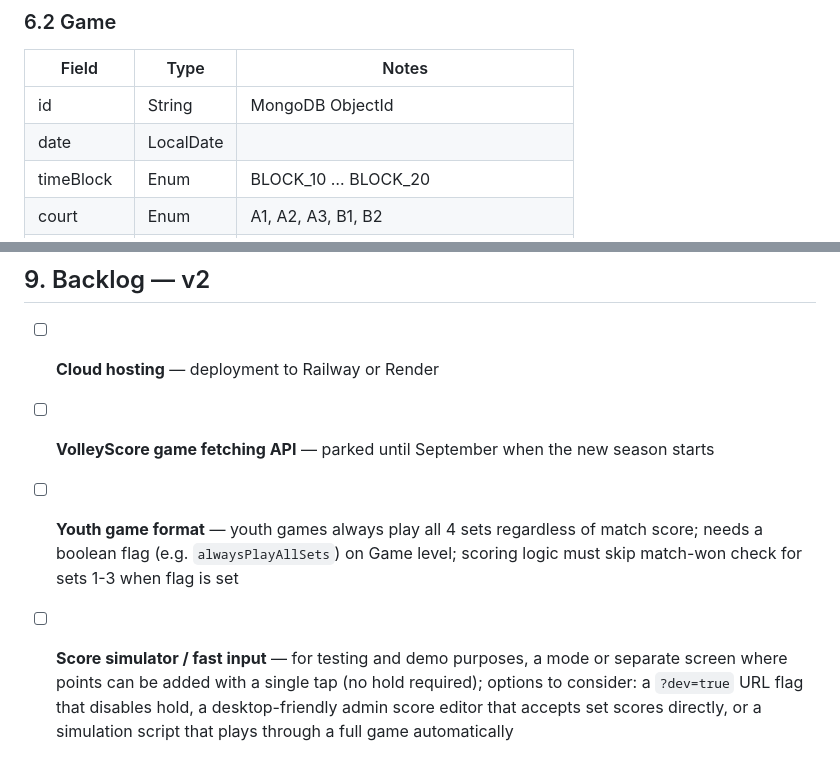
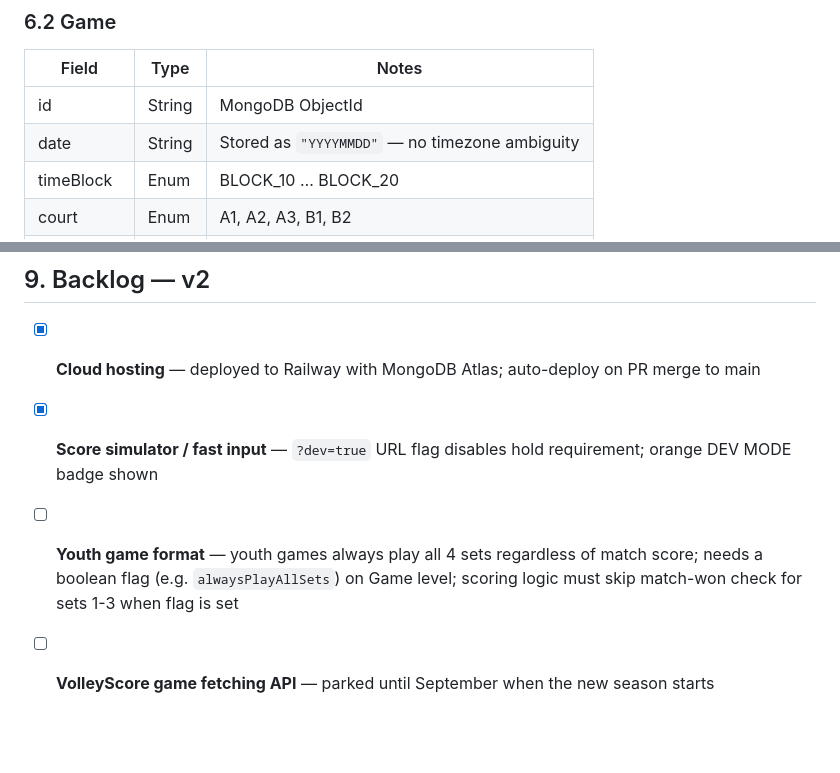
Before and after one commit to fsarens/volley-live-scores, a Markdown page: docs/requirements-v1.md, 2 parts joined by grey strips. Rendered like a GitHub page; blank space fills up the shorter version.

Commit message:
Update requirements doc: fix Game.date type and clean up backlog
Game.date corrected from LocalDate to String "YYYYMMDD".
Cloud hosting and dev mode marked as done in v2 backlog.

Co-Authored-By: Claude Sonnet 4.6 <noreply@anthropic.com>

```diff
--- a/docs/requirements-v1.md
+++ b/docs/requirements-v1.md
@@ -156,7 +156,7 @@ MongoDB collection: `teams` · Shared between volley-live-scores and newRanking
 | Field | Type | Notes |
 |-------|------|-------|
 | id | String | MongoDB ObjectId |
-| date | LocalDate | |
+| date | String | Stored as `"YYYYMMDD"` — no timezone ambiguity |
 | timeBlock | Enum | BLOCK_10 … BLOCK_20 |
 | court | Enum | A1, A2, A3, B1, B2 |
 | homeTeam | Team | Embedded full Team object |
@@ -208,7 +208,7 @@ All MVP features shipped:
 
 ## 9. Backlog — v2
 
-- [ ] **Cloud hosting** — deployment to Railway or Render
+- [x] **Cloud hosting** — deployed to Railway with MongoDB Atlas; auto-deploy on PR merge to main
+- [x] **Score simulator / fast input** — `?dev=true` URL flag disables hold requirement; orange DEV MODE badge shown
+- [ ] **Youth game format** — youth games always play all 4 sets regardless of match score; needs a boolean flag (e.g. `alwaysPlayAllSets`) on Game level; scoring logic must skip match-won check for sets 1-3 when flag is set
 - [ ] **VolleyScore game fetching API** — parked until September when the new season starts
-- [ ] **Youth game format** — youth games always play all 4 sets regardless of match score; needs a boolean flag (e.g. `alwaysPlayAllSets`) on Game level; scoring logic must skip match-won check for sets 1-3 when flag is set
-- [ ] **Score simulator / fast input** — for testing and demo purposes, a mode or separate screen where points can be added with a single tap (no hold required); options to consider: a `?dev=true` URL flag that disables hold, a desktop-friendly admin score editor that accepts set scores directly, or a simulation script that plays through a full game automatically
```
